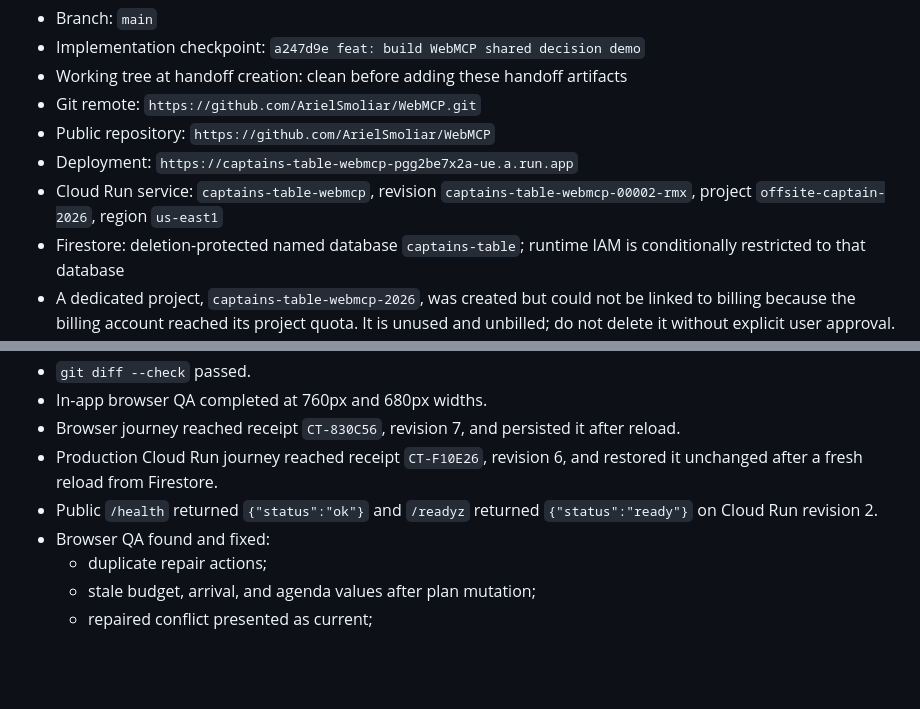
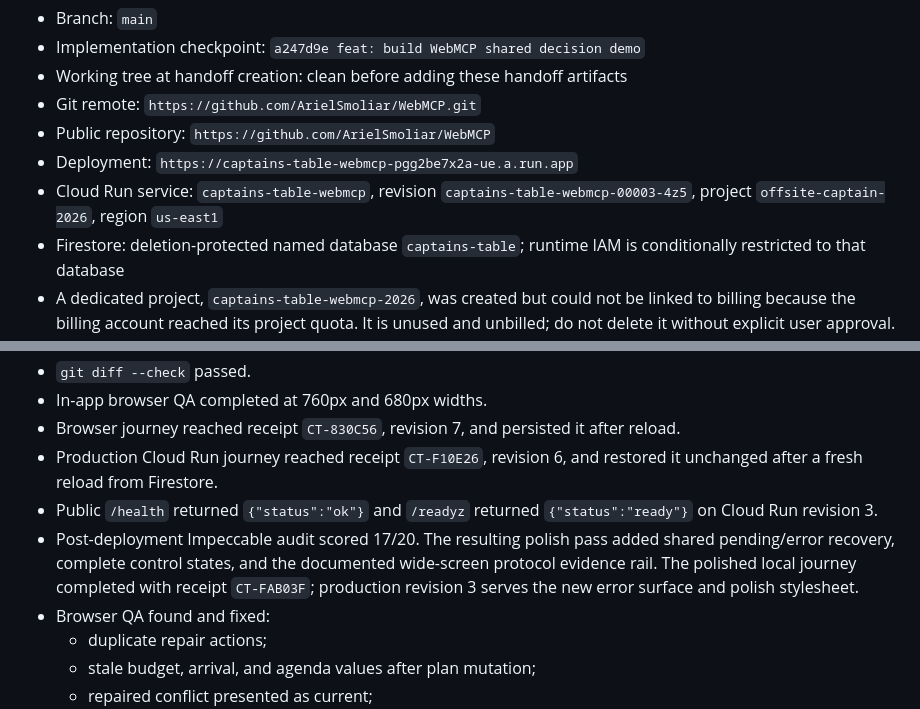
Before and after one commit to ArielSmoliar/WebMCP, a Markdown page: HANDOFF.md, 2 parts joined by grey strips. GitHub-like rendering; blank space fills up the shorter version.

Commit message:
docs: record production polish verification

```diff
--- a/HANDOFF.md
+++ b/HANDOFF.md
@@ -14,7 +14,7 @@ It is separate from Offsite Captain, Resurface, Flare AI, Stagehand, and loco-ag
 - Public repository: `https://github.com/ArielSmoliar/WebMCP`
 - Deployment: `https://captains-table-webmcp-pgg2be7x2a-ue.a.run.app`
 - Cloud Run service: `captains-table-webmcp`, revision
-  `captains-table-webmcp-00002-rmx`, project `offsite-captain-2026`, region
+  `captains-table-webmcp-00003-4z5`, project `offsite-captain-2026`, region
   `us-east1`
 - Firestore: deletion-protected named database `captains-table`; runtime IAM is
   conditionally restricted to that database
@@ -87,7 +87,12 @@ returns the existing receipt on replay.
 - Production Cloud Run journey reached receipt `CT-F10E26`, revision 6, and
   restored it unchanged after a fresh reload from Firestore.
 - Public `/health` returned `{"status":"ok"}` and `/readyz` returned
-  `{"status":"ready"}` on Cloud Run revision 2.
+  `{"status":"ready"}` on Cloud Run revision 3.
+- Post-deployment Impeccable audit scored 17/20. The resulting polish pass added
+  shared pending/error recovery, complete control states, and the documented
+  wide-screen protocol evidence rail. The polished local journey completed with
+  receipt `CT-FAB03F`; production revision 3 serves the new error surface and
+  polish stylesheet.
 - Browser QA found and fixed:
   - duplicate repair actions;
   - stale budget, arrival, and agenda values after plan mutation;
```
